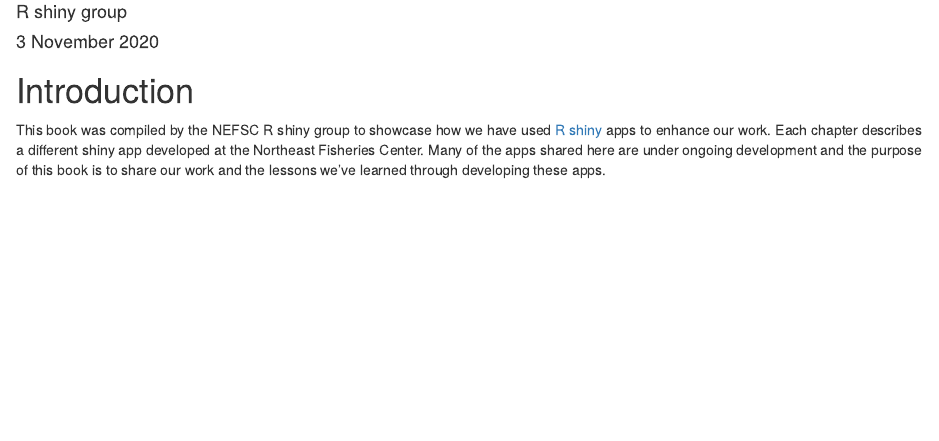
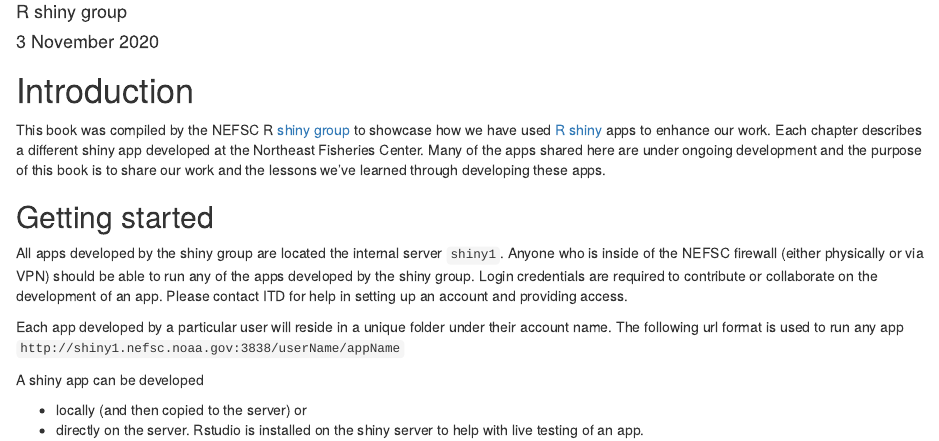
Before and after one commit to NEFSC/NEFSC-shiny-book, an R Markdown document (index.Rmd): the page in a window 1100 px wide, from 70 px down. Rendered offline with R 4.5, knitr and Pandoc, with nearby package versions; drawn as R Markdown's standard HTML page in place of the format the file asks for.

Commit message:
update index with getting started

```diff
--- a/_bookdown.yml
+++ b/_bookdown.yml
@@ -2,7 +2,8 @@ book_filename: "shiny-book"
 rmd_files: ["index.Rmd",
 "chapters/chapter_1.Rmd",
 "chapters/chapter_2.Rmd",
-"chapters/chapter_3.Rmd"]
+"chapters/chapter_3.Rmd",
+"chapters/shiny_group.Rmd"]
 delete_merged_file: true
 output_dir: "_book"
 new_session: false # merge and knit as appose to knit and merge
--- a/index.Rmd
+++ b/index.Rmd
@@ -15,4 +15,15 @@ description: "This book documents nothing yet"
 ---
 
 # Introduction
-This book was compiled by the NEFSC R shiny group to showcase how we have used [R shiny](https://shiny.rstudio.com/) apps to enhance our work. Each chapter describes a different shiny app developed at the Northeast Fisheries Center. Many of the apps shared here are under ongoing development and the purpose of this book is to share our work and the lessons we've learned through developing these apps.
+This book was compiled by the NEFSC R [shiny group](#group) to showcase how we have used [R shiny](https://shiny.rstudio.com/) apps to enhance our work. Each chapter describes a different shiny app developed at the Northeast Fisheries Center. Many of the apps shared here are under ongoing development and the purpose of this book is to share our work and the lessons we've learned through developing these apps.
+
+## Getting started
+
+All apps developed by the shiny group are located the internal server `shiny1`. Anyone who is inside of the NEFSC firewall (either physically or via VPN) should be able to run any of the apps developed by the shiny group. Login credentials are required to contribute or collaborate on the development of an app. Please contact ITD for help in setting up an account and providing access.
+
+Each app developed by a particular user will reside in a unique folder under their account name. The following url format is used to run any app `http://shiny1.nefsc.noaa.gov:3838/userName/appName`
+
+A shiny app can be developed
+
+* locally (and then copied to the server) or
+* directly on the server. Rstudio is installed on the shiny server to help with live testing of an app.
```
Also changed, not shown: 2 other files.
